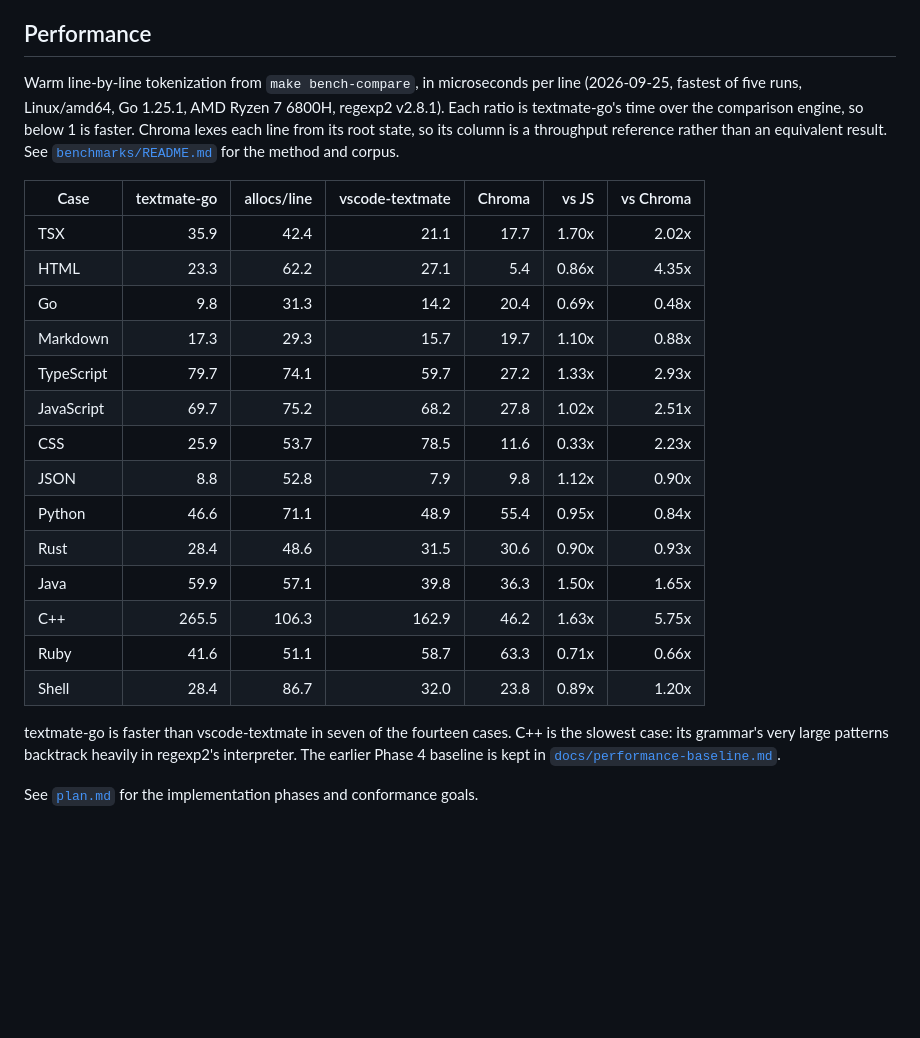
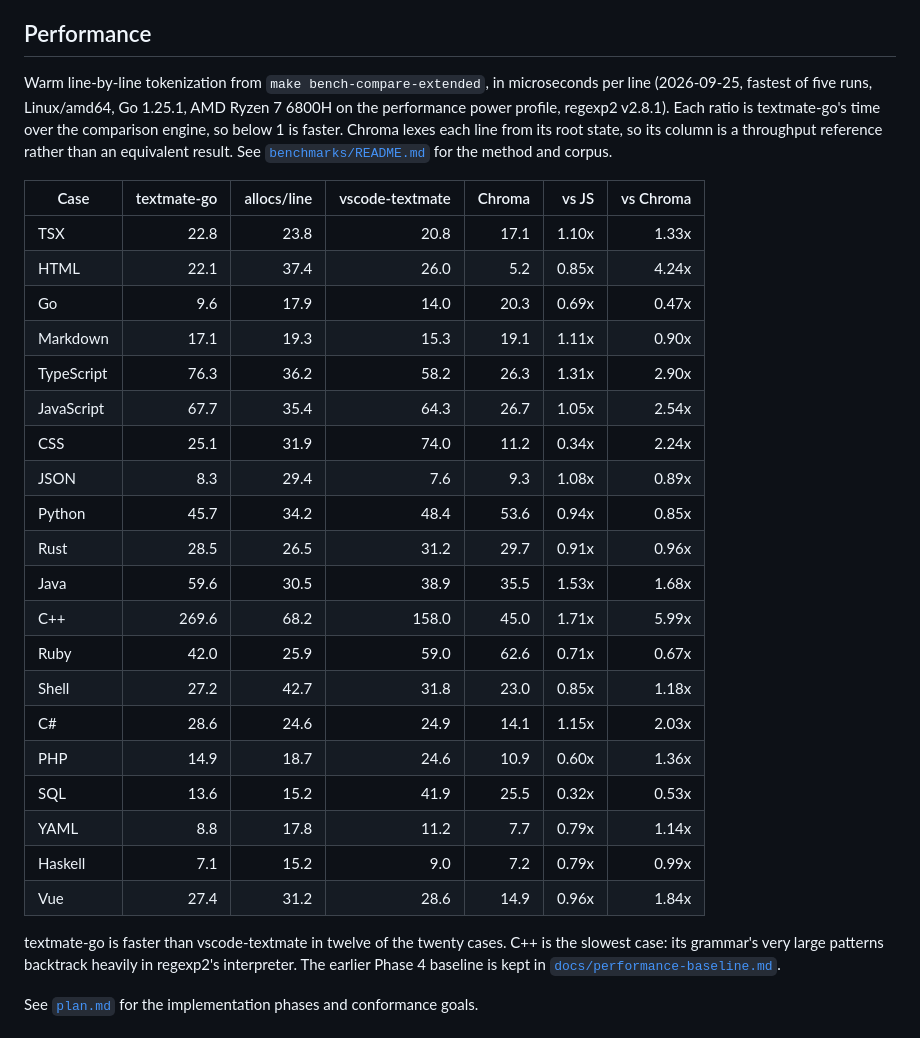
Before and after one commit to eugenioenko/textmate-go, a Markdown page: README.md, the part around the change. GitHub-like rendering; blank space fills up the shorter version.

Commit message:
update performance results

```diff
--- a/README.md
+++ b/README.md
@@ -313,31 +313,38 @@ measurements.
 
 ## Performance
 
-Warm line-by-line tokenization from `make bench-compare`, in microseconds per
-line (2026-09-25, fastest of five runs, Linux/amd64, Go 1.25.1, AMD Ryzen 7
-6800H, regexp2 v2.8.1). Each ratio is textmate-go's time over the comparison
-engine, so below 1 is faster. Chroma lexes each line from its root state, so its
-column is a throughput reference rather than an equivalent result. See
-[`benchmarks/README.md`](benchmarks/README.md) for the method and corpus.
+Warm line-by-line tokenization from `make bench-compare-extended`, in
+microseconds per line (2026-09-25, fastest of five runs, Linux/amd64, Go 1.25.1,
+AMD Ryzen 7 6800H on the performance power profile, regexp2 v2.8.1). Each ratio
+is textmate-go's time over the comparison engine, so below 1 is faster. Chroma
+lexes each line from its root state, so its column is a throughput reference
+rather than an equivalent result. See [`benchmarks/README.md`](benchmarks/README.md)
+for the method and corpus.
 
 | Case | textmate-go | allocs/line | vscode-textmate | Chroma | vs JS | vs Chroma |
 | --- | ---: | ---: | ---: | ---: | ---: | ---: |
-| TSX | 35.9 | 42.4 | 21.1 | 17.7 | 1.70x | 2.02x |
-| HTML | 23.3 | 62.2 | 27.1 | 5.4 | 0.86x | 4.35x |
-| Go | 9.8 | 31.3 | 14.2 | 20.4 | 0.69x | 0.48x |
-| Markdown | 17.3 | 29.3 | 15.7 | 19.7 | 1.10x | 0.88x |
-| TypeScript | 79.7 | 74.1 | 59.7 | 27.2 | 1.33x | 2.93x |
-| JavaScript | 69.7 | 75.2 | 68.2 | 27.8 | 1.02x | 2.51x |
-| CSS | 25.9 | 53.7 | 78.5 | 11.6 | 0.33x | 2.23x |
-| JSON | 8.8 | 52.8 | 7.9 | 9.8 | 1.12x | 0.90x |
-| Python | 46.6 | 71.1 | 48.9 | 55.4 | 0.95x | 0.84x |
-| Rust | 28.4 | 48.6 | 31.5 | 30.6 | 0.90x | 0.93x |
-| Java | 59.9 | 57.1 | 39.8 | 36.3 | 1.50x | 1.65x |
-| C++ | 265.5 | 106.3 | 162.9 | 46.2 | 1.63x | 5.75x |
-| Ruby | 41.6 | 51.1 | 58.7 | 63.3 | 0.71x | 0.66x |
-| Shell | 28.4 | 86.7 | 32.0 | 23.8 | 0.89x | 1.20x |
+| TSX | 22.8 | 23.8 | 20.8 | 17.1 | 1.10x | 1.33x |
+| HTML | 22.1 | 37.4 | 26.0 | 5.2 | 0.85x | 4.24x |
+| Go | 9.6 | 17.9 | 14.0 | 20.3 | 0.69x | 0.47x |
+| Markdown | 17.1 | 19.3 | 15.3 | 19.1 | 1.11x | 0.90x |
+| TypeScript | 76.3 | 36.2 | 58.2 | 26.3 | 1.31x | 2.90x |
+| JavaScript | 67.7 | 35.4 | 64.3 | 26.7 | 1.05x | 2.54x |
+| CSS | 25.1 | 31.9 | 74.0 | 11.2 | 0.34x | 2.24x |
+| JSON | 8.3 | 29.4 | 7.6 | 9.3 | 1.08x | 0.89x |
+| Python | 45.7 | 34.2 | 48.4 | 53.6 | 0.94x | 0.85x |
+| Rust | 28.5 | 26.5 | 31.2 | 29.7 | 0.91x | 0.96x |
+| Java | 59.6 | 30.5 | 38.9 | 35.5 | 1.53x | 1.68x |
+| C++ | 269.6 | 68.2 | 158.0 | 45.0 | 1.71x | 5.99x |
+| Ruby | 42.0 | 25.9 | 59.0 | 62.6 | 0.71x | 0.67x |
+| Shell | 27.2 | 42.7 | 31.8 | 23.0 | 0.85x | 1.18x |
+| C# | 28.6 | 24.6 | 24.9 | 14.1 | 1.15x | 2.03x |
+| PHP | 14.9 | 18.7 | 24.6 | 10.9 | 0.60x | 1.36x |
+| SQL | 13.6 | 15.2 | 41.9 | 25.5 | 0.32x | 0.53x |
+| YAML | 8.8 | 17.8 | 11.2 | 7.7 | 0.79x | 1.14x |
+| Haskell | 7.1 | 15.2 | 9.0 | 7.2 | 0.79x | 0.99x |
+| Vue | 27.4 | 31.2 | 28.6 | 14.9 | 0.96x | 1.84x |
 
-textmate-go is faster than vscode-textmate in seven of the fourteen cases. C++
+textmate-go is faster than vscode-textmate in twelve of the twenty cases. C++
 is the slowest case: its grammar's very large patterns backtrack heavily in
 regexp2's interpreter. The earlier Phase 4 baseline is kept in
 [`docs/performance-baseline.md`](docs/performance-baseline.md).
```
